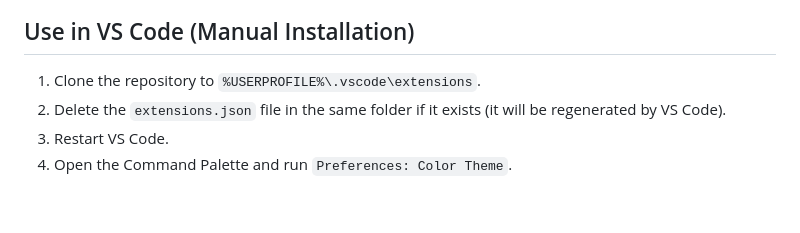
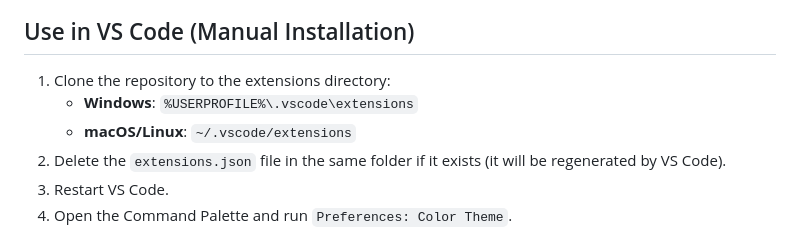
Before and after one commit to l1asis/monokai-light, a Markdown page: README.md, the part around the change. GitHub-like rendering; blank space fills up the shorter version.

Commit message:
docs: 📚 update installation instructions

```diff
--- a/README.md
+++ b/README.md
@@ -80,7 +80,9 @@ Somehow, the original Monokai theme is too dark for me, so here we are :smiley:
 </details>
 
 ## Use in VS Code (Manual Installation)
-1. Clone the repository to `%USERPROFILE%\.vscode\extensions`.
+1. Clone the repository to the extensions directory:
+    - **Windows**: `%USERPROFILE%\.vscode\extensions`
+    - **macOS/Linux**: `~/.vscode/extensions`
 2. Delete the `extensions.json` file in the same folder if it exists (it will be regenerated by VS Code).
 3. Restart VS Code.
 4. Open the Command Palette and run `Preferences: Color Theme`.
```
